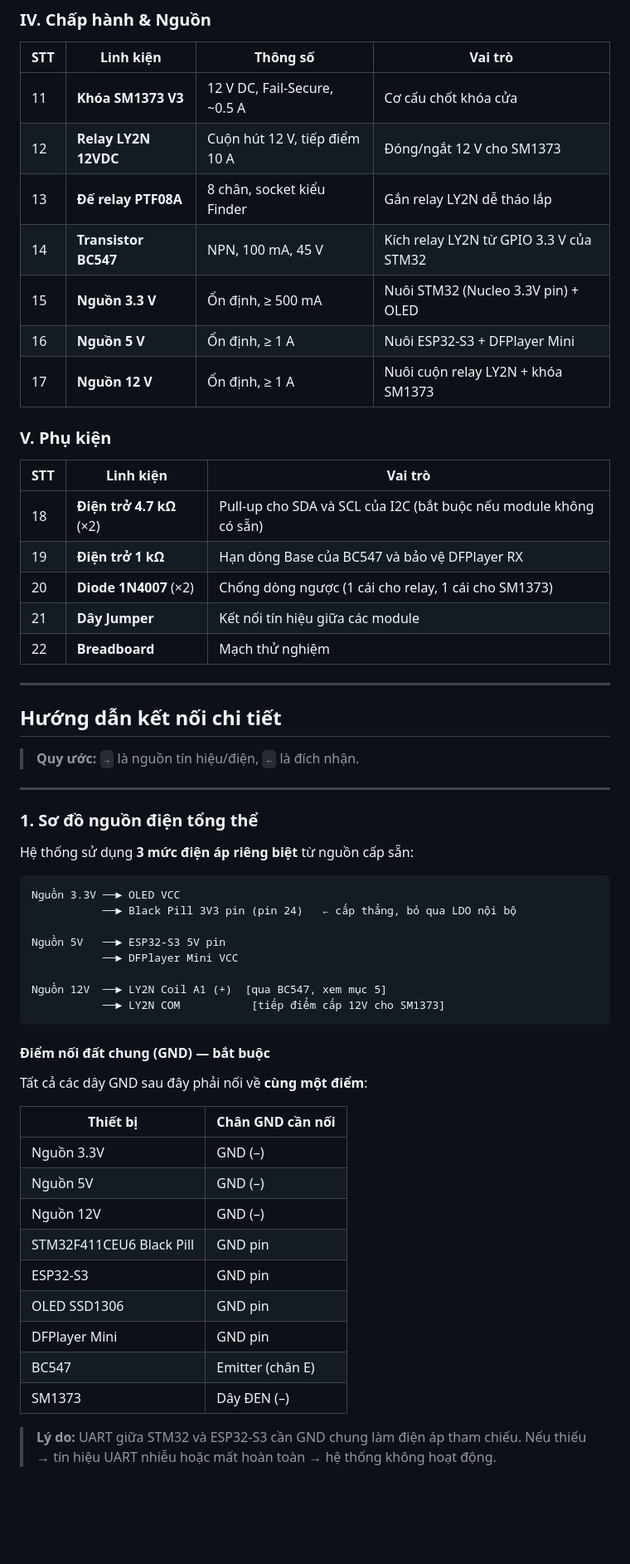
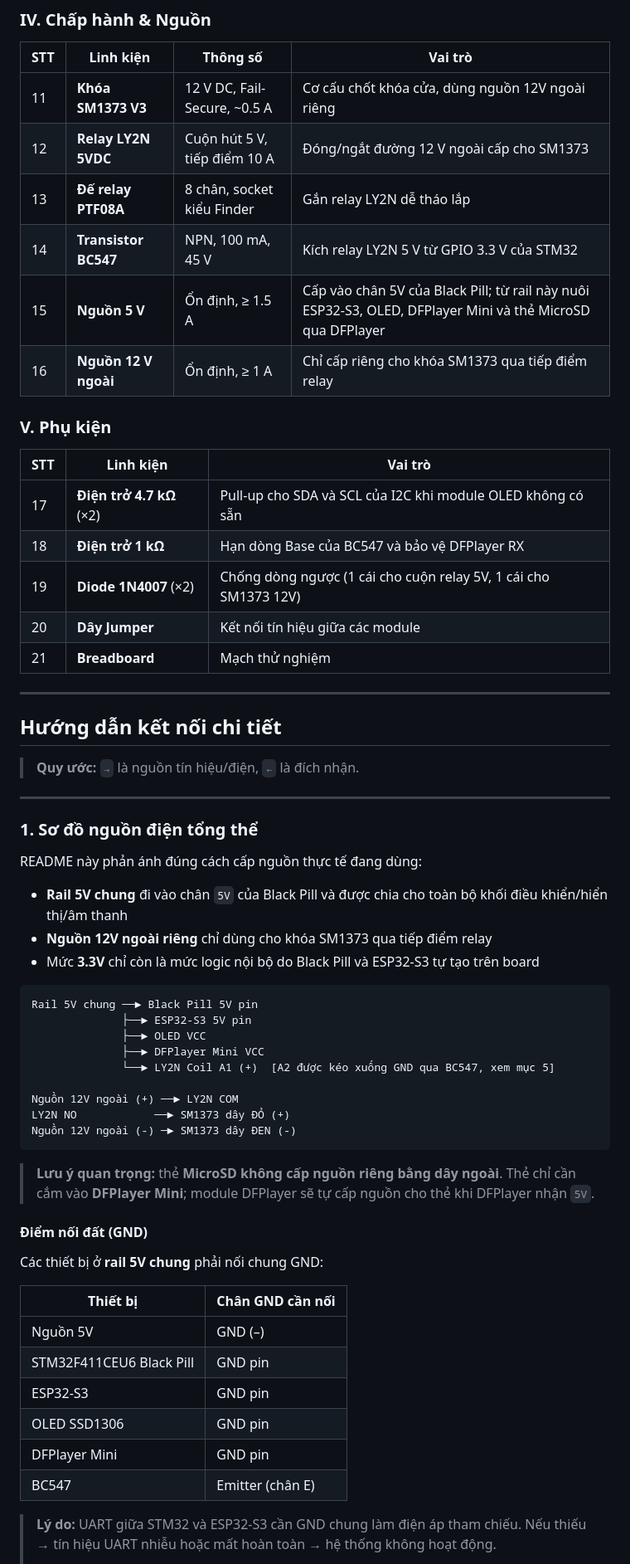
Before and after one commit to PhamHungTien/STM-FaceGuard, a Markdown page: README.md, the part around one of its changes. Shown at 83% size. Rendered like a GitHub page; blank space fills up the shorter version.

Commit message:
fix: update relay specifications and power supply details in README

````diff
--- a/README.md
+++ b/README.md
@@ -122,23 +122,22 @@ Dự án đồ án môn học xây dựng hệ thống khóa cửa thông minh s
 
 | STT | Linh kiện | Thông số | Vai trò |
 |-----|----------|----------|---------|
-| 11 | **Khóa SM1373 V3** | 12 V DC, Fail-Secure, ~0.5 A | Cơ cấu chốt khóa cửa |
-| 12 | **Relay LY2N 12VDC** | Cuộn hút 12 V, tiếp điểm 10 A | Đóng/ngắt 12 V cho SM1373 |
+| 11 | **Khóa SM1373 V3** | 12 V DC, Fail-Secure, ~0.5 A | Cơ cấu chốt khóa cửa, dùng nguồn 12V ngoài riêng |
+| 12 | **Relay LY2N 5VDC** | Cuộn hút 5 V, tiếp điểm 10 A | Đóng/ngắt đường 12 V ngoài cấp cho SM1373 |
 | 13 | **Đế relay PTF08A** | 8 chân, socket kiểu Finder | Gắn relay LY2N dễ tháo lắp |
-| 14 | **Transistor BC547** | NPN, 100 mA, 45 V | Kích relay LY2N từ GPIO 3.3 V của STM32 |
-| 15 | **Nguồn 3.3 V** | Ổn định, ≥ 500 mA | Nuôi STM32 (Nucleo 3.3V pin) + OLED |
-| 16 | **Nguồn 5 V** | Ổn định, ≥ 1 A | Nuôi ESP32-S3 + DFPlayer Mini |
-| 17 | **Nguồn 12 V** | Ổn định, ≥ 1 A | Nuôi cuộn relay LY2N + khóa SM1373 |
+| 14 | **Transistor BC547** | NPN, 100 mA, 45 V | Kích relay LY2N 5 V từ GPIO 3.3 V của STM32 |
+| 15 | **Nguồn 5 V** | Ổn định, ≥ 1.5 A | Cấp vào chân 5V của Black Pill; từ rail này nuôi ESP32-S3, OLED, DFPlayer Mini và thẻ MicroSD qua DFPlayer |
+| 16 | **Nguồn 12 V ngoài** | Ổn định, ≥ 1 A | Chỉ cấp riêng cho khóa SM1373 qua tiếp điểm relay |
 
 ### V. Phụ kiện
 
 | STT | Linh kiện | Vai trò |
 |-----|----------|---------|
-| 18 | **Điện trở 4.7 kΩ** (×2) | Pull-up cho SDA và SCL của I2C (bắt buộc nếu module không có sẵn) |
-| 19 | **Điện trở 1 kΩ** | Hạn dòng Base của BC547 và bảo vệ DFPlayer RX |
-| 20 | **Diode 1N4007** (×2) | Chống dòng ngược (1 cái cho relay, 1 cái cho SM1373) |
-| 21 | **Dây Jumper** | Kết nối tín hiệu giữa các module |
-| 22 | **Breadboard** | Mạch thử nghiệm |
+| 17 | **Điện trở 4.7 kΩ** (×2) | Pull-up cho SDA và SCL của I2C khi module OLED không có sẵn |
+| 18 | **Điện trở 1 kΩ** | Hạn dòng Base của BC547 và bảo vệ DFPlayer RX |
+| 19 | **Diode 1N4007** (×2) | Chống dòng ngược (1 cái cho cuộn relay 5V, 1 cái cho SM1373 12V) |
+| 20 | **Dây Jumper** | Kết nối tín hiệu giữa các module |
+| 21 | **Breadboard** | Mạch thử nghiệm |
 
 ---
 
@@ -150,33 +149,37 @@ Dự án đồ án môn học xây dựng hệ thống khóa cửa thông minh s
 
 ### 1. Sơ đồ nguồn điện tổng thể
 
-Hệ thống sử dụng **3 mức điện áp riêng biệt** từ nguồn cấp sẵn:
+README này phản ánh đúng cách cấp nguồn thực tế đang dùng:
+
+- **Rail 5V chung** đi vào chân `5V` của Black Pill và được chia cho toàn bộ khối điều khiển/hiển thị/âm thanh
+- **Nguồn 12V ngoài riêng** chỉ dùng cho khóa SM1373 qua tiếp điểm relay
+- Mức **3.3V** chỉ còn là mức logic nội bộ do Black Pill và ESP32-S3 tự tạo trên board
 
 ```
-Nguồn 3.3V ──► OLED VCC
-           ──► Black Pill 3V3 pin (pin 24)   ← cấp thẳng, bỏ qua LDO nội bộ
+Rail 5V chung ──► Black Pill 5V pin
+              ├──► ESP32-S3 5V pin
+              ├──► OLED VCC
+              ├──► DFPlayer Mini VCC
+              └──► LY2N Coil A1 (+)  [A2 được kéo xuống GND qua BC547, xem mục 5]
 
-Nguồn 5V   ──► ESP32-S3 5V pin
-           ──► DFPlayer Mini VCC
-
-Nguồn 12V  ──► LY2N Coil A1 (+)  [qua BC547, xem mục 5]
-           ──► LY2N COM           [tiếp điểm cấp 12V cho SM1373]
+Nguồn 12V ngoài (+) ──► LY2N COM
+LY2N NO            ──► SM1373 dây ĐỎ (+)
+Nguồn 12V ngoài (-) ─► SM1373 dây ĐEN (-)
 ```
 
-#### Điểm nối đất chung (GND) — bắt buộc
+> **Lưu ý quan trọng:** thẻ **MicroSD không cấp nguồn riêng bằng dây ngoài**. Thẻ chỉ cần cắm vào **DFPlayer Mini**; module DFPlayer sẽ tự cấp nguồn cho thẻ khi DFPlayer nhận `5V`.
 
-Tất cả các dây GND sau đây phải nối về **cùng một điểm**:
+#### Điểm nối đất (GND)
+
+Các thiết bị ở **rail 5V chung** phải nối chung GND:
 
 | Thiết bị | Chân GND cần nối |
 |----------|-----------------|
-| Nguồn 3.3V | GND (–) |
 | Nguồn 5V | GND (–) |
-| Nguồn 12V | GND (–) |
 | STM32F411CEU6 Black Pill | GND pin |
 | ESP32-S3 | GND pin |
 | OLED SSD1306 | GND pin |
 | DFPlayer Mini | GND pin |
 | BC547 | Emitter (chân E) |
-| SM1373 | Dây ĐEN (–) |
 
 > **Lý do:** UART giữa STM32 và ESP32-S3 cần GND chung làm điện áp tham chiếu. Nếu thiếu → tín hiệu UART nhiễu hoặc mất hoàn toàn → hệ thống không hoạt động.
````
Also changed, not shown: other parts of README.md (+32 -24 lines).
